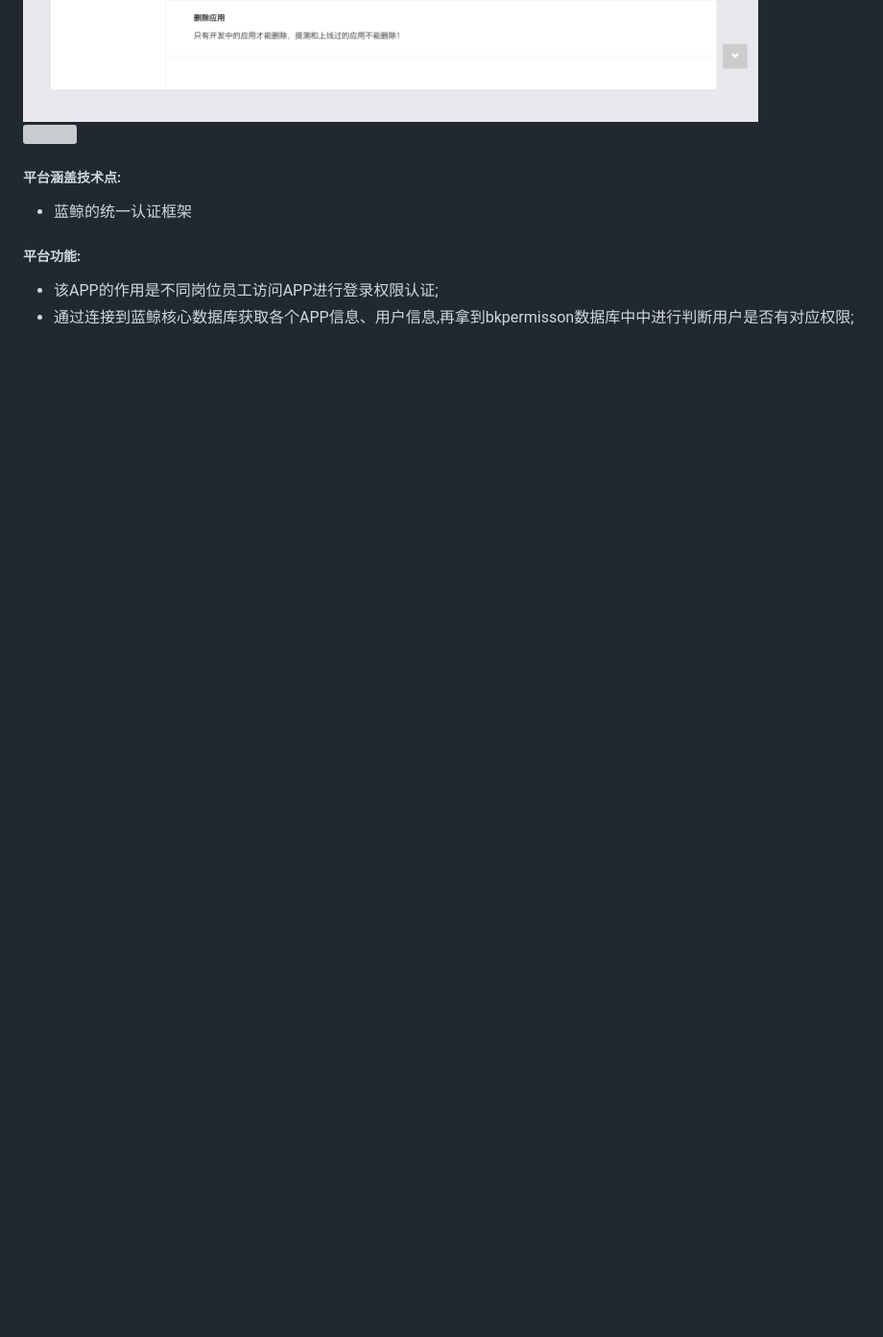
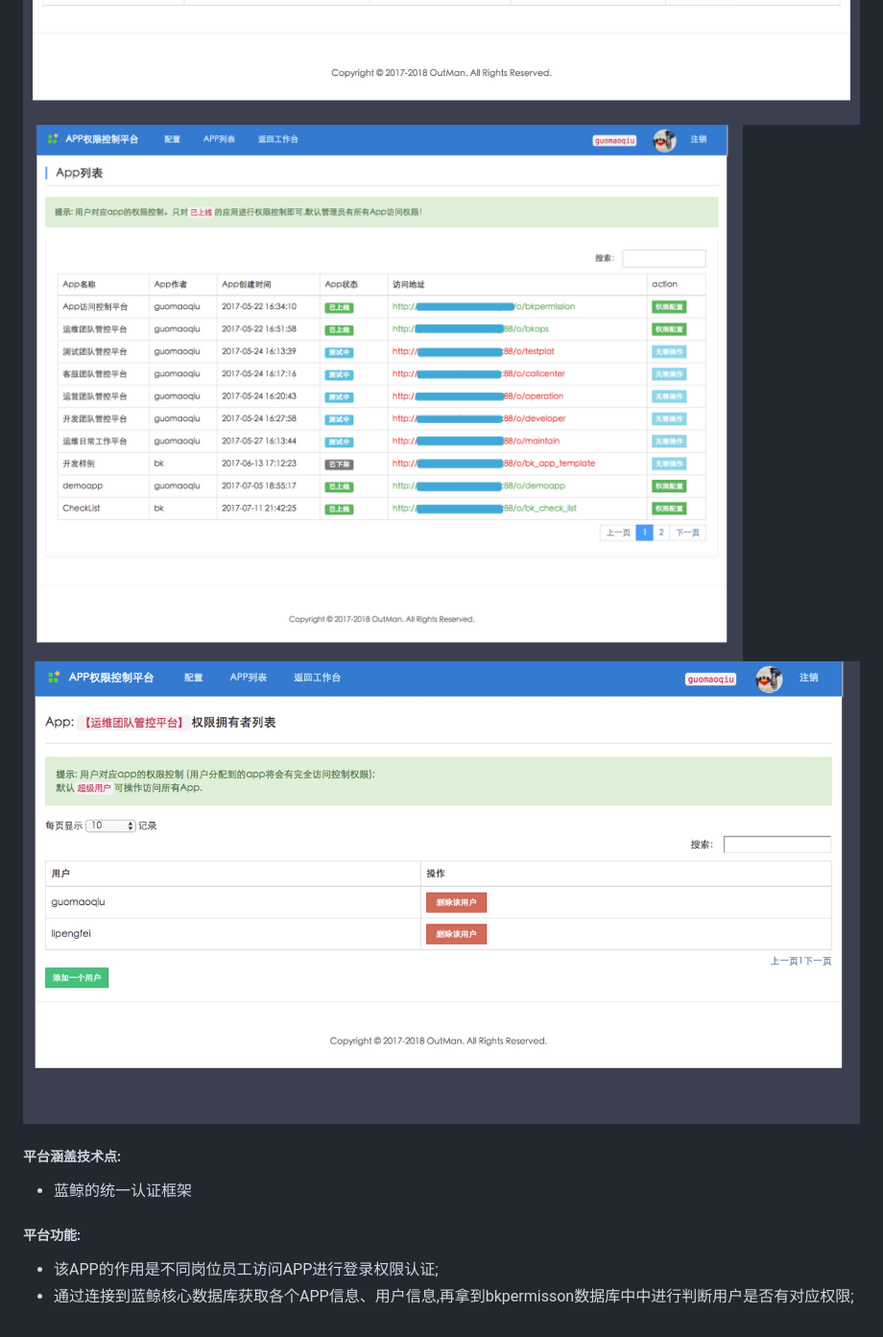
Before and after one commit to guomaoqiu/Blueking_Project_bkpermission, a Markdown page: README.md, the part around the change. Shown: that part at 96% size. Rendered like a GitHub page; pictures changed too: screenshots/1.jpeg (added), screenshots/2.jpeg (added), screenshots/4.jpeg (added); blank space fills up the shorter version; grey boxes are pictures that could not be loaded.

```diff
--- a/README.md
+++ b/README.md
@@ -5,6 +5,8 @@
 ![](https://github.com/guomaoqiu/Blueking_Project_bkpermission/raw/master/screenshots/3.jpeg)
 ![](https://github.com/guomaoqiu/Blueking_Project_bkpermission/raw/master/screenshots/1.jpeg)
 ![](https://github.com/guomaoqiu/Blueking_Project_bkpermission/raw/master/screenshots/2.jpeg)
+![](https://github.com/guomaoqiu/Blueking_Project_bkpermission/raw/master/screenshots/4.jpeg)
+
 
 ##### 平台涵盖技术点:
 * 蓝鲸的统一认证框架
```
